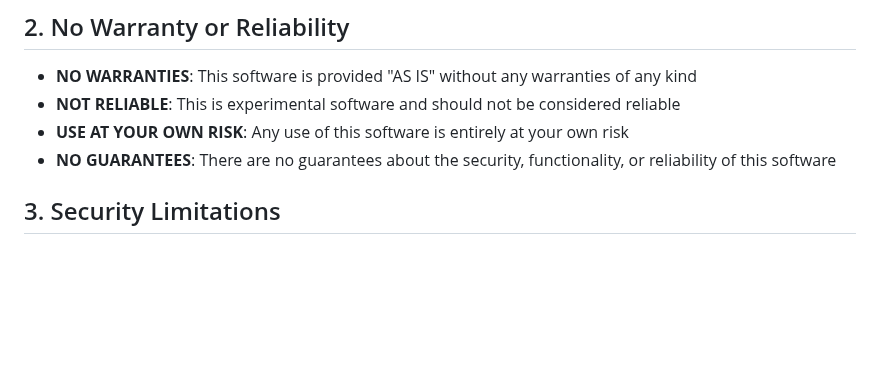
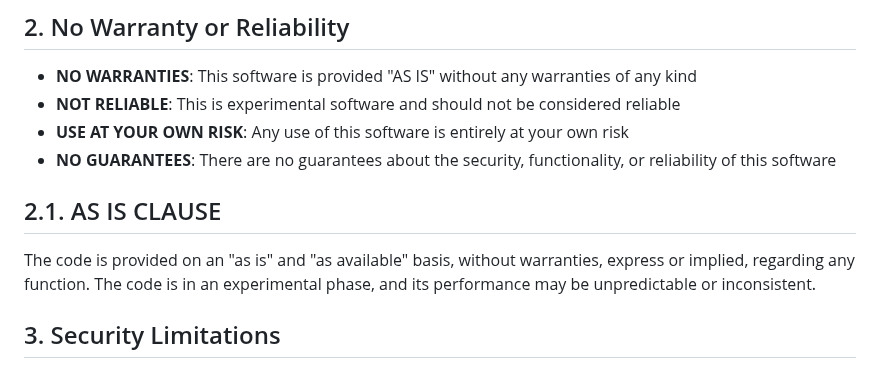
Before and after one commit to Reverendissimo/asocial, a Markdown page: TERMS_OF_USE.md, the part around the change. GitHub-like rendering; blank space fills up the shorter version.

Commit message:
Add AS IS clause to Terms of Use
- Added section 2.1 AS IS CLAUSE to TERMS_OF_USE.md
- Clarifies code is provided 'as is' and 'as available' basis
- States experimental phase with unpredictable performance
- Fixed header formatting (removed 'pps' prefix)
- Reinforces no warranties and experimental nature

```diff
--- a/TERMS_OF_USE.md
+++ b/TERMS_OF_USE.md
@@ -14,6 +14,10 @@ This Chrome extension is a **Proof of Concept (PoC)** designed to demonstrate en
 - **NOT RELIABLE**: This is experimental software and should not be considered reliable
 - **USE AT YOUR OWN RISK**: Any use of this software is entirely at your own risk
 - **NO GUARANTEES**: There are no guarantees about the security, functionality, or reliability of this software
+
+## 2.1. AS IS CLAUSE
+
+The code is provided on an "as is" and "as available" basis, without warranties, express or implied, regarding any function. The code is in an experimental phase, and its performance may be unpredictable or inconsistent.
 
 ## 3. Security Limitations
 
```
